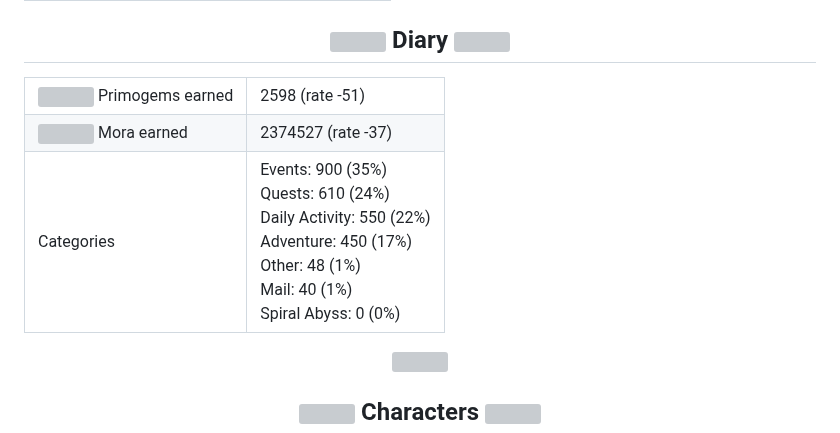
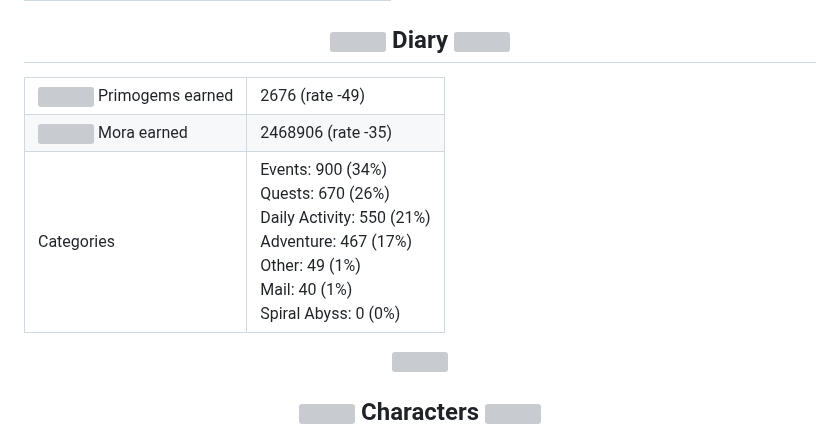
Before and after one commit to Julius-Ulee/King-Genshin-StarRail-Stats, a Markdown page: README.md, the part around one of its changes. GitHub-like rendering; grey boxes are pictures that could not be loaded.

```diff
--- a/README.md
+++ b/README.md
@@ -435,7 +435,7 @@
       />
       Primogems earned
     </td>
-    <td>2598 (rate -51)</td>
+    <td>2676 (rate -49)</td>
   </tr>
   <tr>
     <td>
@@ -446,13 +446,13 @@
       />
       Mora earned
     </td>
-    <td>2374527 (rate -37)</td>
+    <td>2468906 (rate -35)</td>
   </tr>
   <tr>
     <td>Categories</td>
     <td>
-      Events: 900 (35%)<br />Quests: 610 (24%)<br />Daily Activity: 550 (22%)<br />Adventure:
-      450 (17%)<br />Other: 48 (1%)<br />Mail: 40 (1%)<br />Spiral Abyss: 0
+      Events: 900 (34%)<br />Quests: 670 (26%)<br />Daily Activity: 550 (21%)<br />Adventure:
+      467 (17%)<br />Other: 49 (1%)<br />Mail: 40 (1%)<br />Spiral Abyss: 0
       (0%)<br />
     </td>
   </tr>
```
Also changed, not shown: other parts of README.md (+148 -48 lines).
